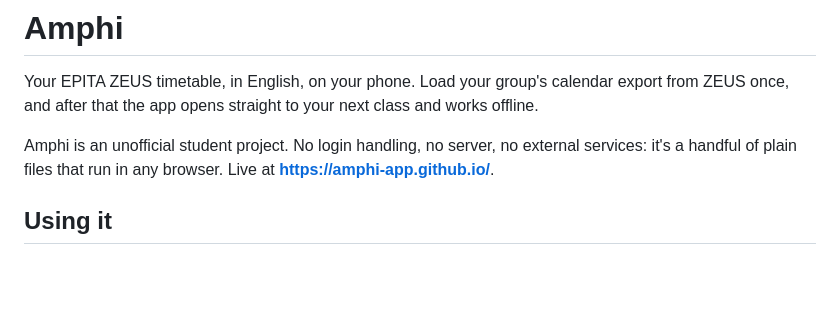
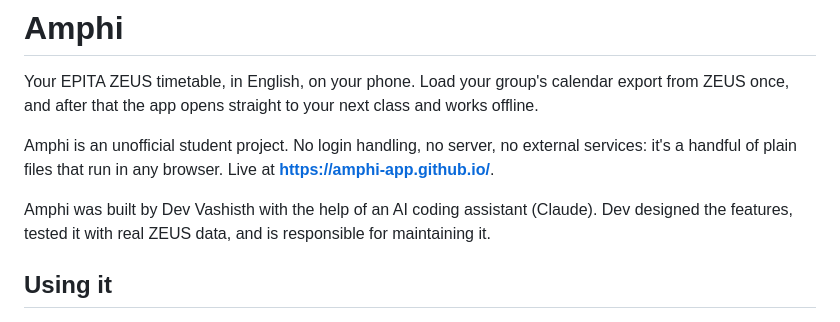
Before and after one commit to amphi-app/amphi-app, a Markdown page: README.md, the part around the change. Drawn GitHub-style; blank space fills up the shorter version.

Commit message:
README: say Amphi was built with an AI coding assistant
Co-Authored-By: Claude Opus 5.5 <noreply@anthropic.com>
Claude-Session: https://claude.ai/code/session_016akSi2Whchc88WU8jSaxRP

```diff
--- a/README.md
+++ b/README.md
@@ -7,6 +7,10 @@ your next class and works offline.
 Amphi is an unofficial student project. No login handling, no server, no
 external services: it's a handful of plain files that run in any browser.
 Live at **https://amphi-app.github.io/**.
+
+Amphi was built by Dev Vashisth with the help of an AI coding assistant
+(Claude). Dev designed the features, tested it with real ZEUS data, and is
+responsible for maintaining it.
 
 ## Using it
 
```
